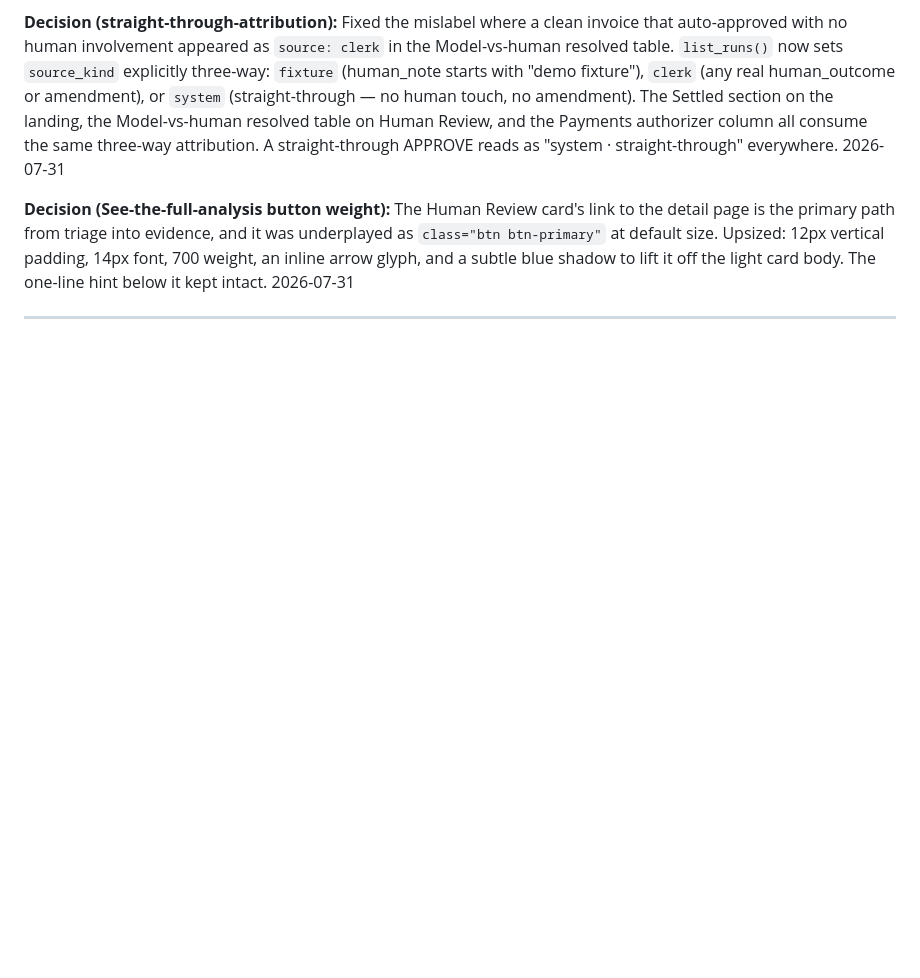
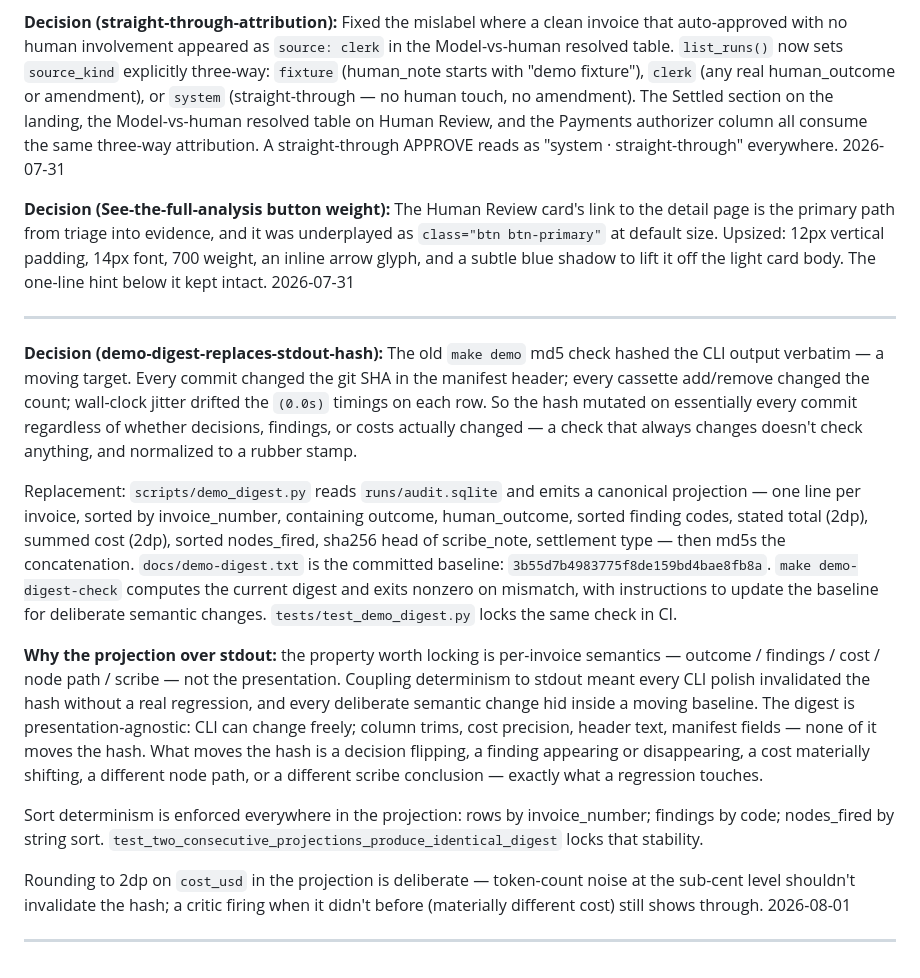
Before and after one commit to mdan-wfu/ap-exception-router, a Markdown page: DECISIONS.md, the part around the change. GitHub-like rendering; blank space fills up the shorter version.

Commit message:
docs: demo-digest-replaces-stdout-hash — update eval-results + DECISIONS
DECISIONS: explain why the stdout md5 was replaced (moving target —
changed on every commit via git-SHA in the manifest, cassette-count
drift, wall-clock jitter; a check that always changes rubber-stamps),
what the projection includes and why (per-invoice semantics, not
presentation), and the sort-stability + 2dp-cost design choices.

docs/eval-results.md: the Reproducibility section and the INV-1011
retrospective now point at `make demo-digest-check` + the committed
baseline in docs/demo-digest.txt instead of naming a specific stdout
hash. Historical DECISIONS entries that reference the older mechanism
are left in place — those describe what the check was at that time
(append-only per CLAUDE.md §8).

```diff
--- a/DECISIONS.md
+++ b/DECISIONS.md
@@ -859,3 +859,16 @@ Due dates are recovered per row via re-extraction of the source file at page-loa
 2026-07-31
 
 ---
+
+**Decision (demo-digest-replaces-stdout-hash):** The old `make demo` md5 check hashed the CLI output verbatim — a moving target. Every commit changed the git SHA in the manifest header; every cassette add/remove changed the count; wall-clock jitter drifted the `(0.0s)` timings on each row. So the hash mutated on essentially every commit regardless of whether decisions, findings, or costs actually changed — a check that always changes doesn't check anything, and normalized to a rubber stamp.
+
+Replacement: `scripts/demo_digest.py` reads `runs/audit.sqlite` and emits a canonical projection — one line per invoice, sorted by invoice_number, containing outcome, human_outcome, sorted finding codes, stated total (2dp), summed cost (2dp), sorted nodes_fired, sha256 head of scribe_note, settlement type — then md5s the concatenation. `docs/demo-digest.txt` is the committed baseline: `3b55d7b4983775f8de159bd4bae8fb8a`. `make demo-digest-check` computes the current digest and exits nonzero on mismatch, with instructions to update the baseline for deliberate semantic changes. `tests/test_demo_digest.py` locks the same check in CI.
+
+**Why the projection over stdout:** the property worth locking is per-invoice semantics — outcome / findings / cost / node path / scribe — not the presentation. Coupling determinism to stdout meant every CLI polish invalidated the hash without a real regression, and every deliberate semantic change hid inside a moving baseline. The digest is presentation-agnostic: CLI can change freely; column trims, cost precision, header text, manifest fields — none of it moves the hash. What moves the hash is a decision flipping, a finding appearing or disappearing, a cost materially shifting, a different node path, or a different scribe conclusion — exactly what a regression touches.
+
+Sort determinism is enforced everywhere in the projection: rows by invoice_number; findings by code; nodes_fired by string sort. `test_two_consecutive_projections_produce_identical_digest` locks that stability.
+
+Rounding to 2dp on `cost_usd` in the projection is deliberate — token-count noise at the sub-cent level shouldn't invalidate the hash; a critic firing when it didn't before (materially different cost) still shows through.
+2026-08-01
+
+---
```
Also changed, not shown: docs/eval-results.md (+2 -2 lines).
